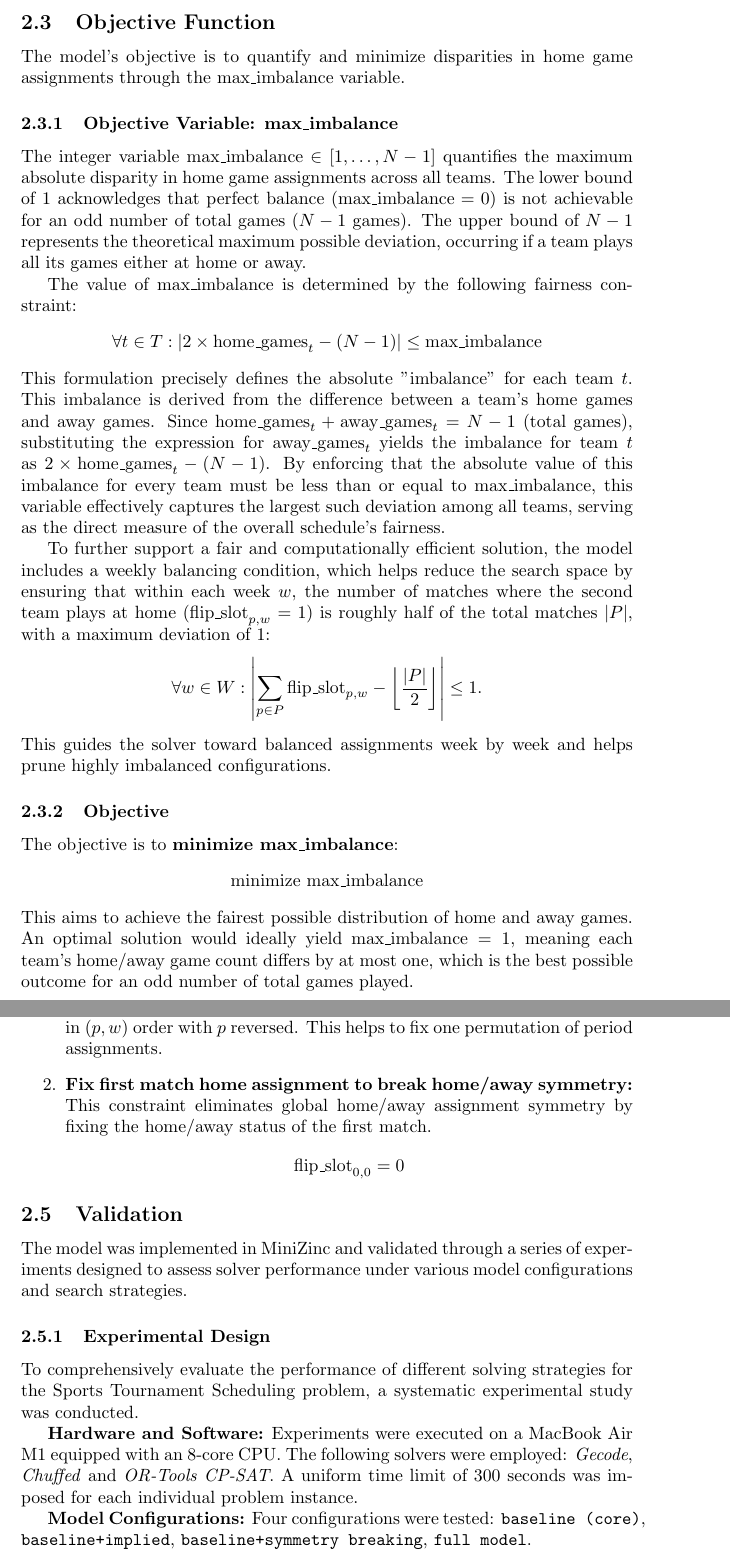
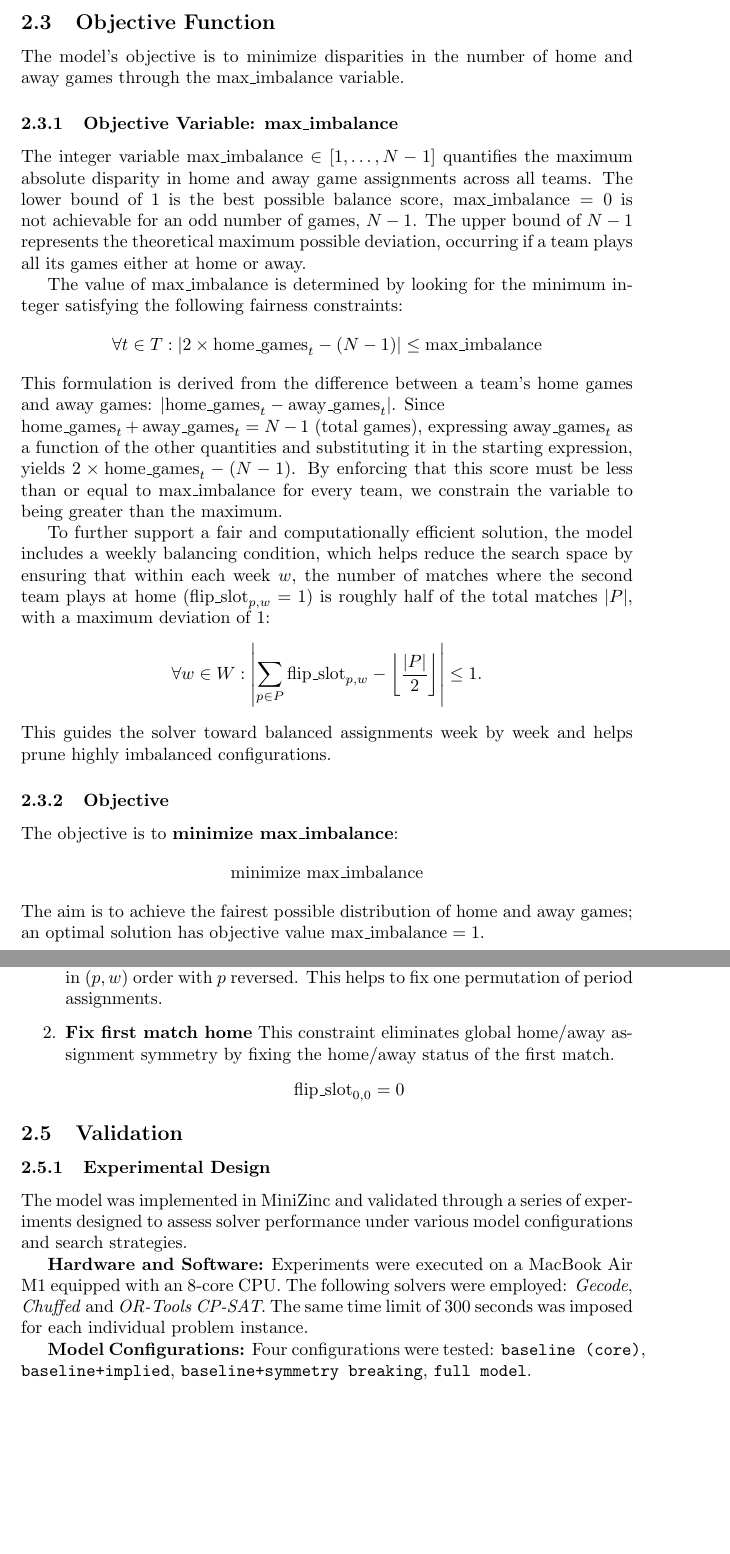
Before and after one commit to giulioPetroz/Sports-Tournament-Scheduling, a LaTeX document (main.tex, which reads sections/CP.tex): two parts of pages 3 and 5 of 15, joined at a grey line, cut so that both start at the same text, the shorter picture padded with empty space. Compiled offline with pdfLaTeX.

Commit message:
initial CP review

```diff
--- a/sections/CP.tex
+++ b/sections/CP.tex
@@ -30,14 +29,14 @@ determines the total number of home games assigned to team $t$ throughout the to
 
 \subsection{Objective Function}
 
-The model's objective is to quantify and minimize disparities in home game assignments through the $\text{max\_imbalance}$ variable.
+The model's objective is to minimize disparities in the number of home and away games through the $\text{max\_imbalance}$ variable.
 
 \subsubsection{Objective Variable: \text{max\_imbalance}}\label{objective}
-The integer variable $\text{max\_imbalance} \in [1, \dots, N-1]$ quantifies the maximum absolute disparity in home game assignments across all teams. The lower bound of 1 acknowledges that perfect balance ($\text{max\_imbalance}=0$) is not achievable for an odd number of total games ($N-1$ games). The upper bound of $N-1$ represents the theoretical maximum possible deviation, occurring if a team plays all its games either at home or away.
+The integer variable $\text{max\_imbalance} \in [1, \dots, N-1]$ quantifies the maximum absolute disparity in home and away game assignments across all teams. The lower bound of 1 is the best possible balance score, $\text{max\_imbalance}=0$ is not achievable for an odd number of games, $N-1$. The upper bound of $N-1$ represents the theoretical maximum possible deviation, occurring if a team plays all its games either at home or away.
 
-The value of $\text{max\_imbalance}$ is determined by the following fairness constraint:
+The value of $\text{max\_imbalance}$ is determined by looking for the minimum integer satisfying the following fairness constraints:
 \[ \forall t \in T : \left| 2 \times \text{home\_games}_{t} - (N-1) \right| \leq \text{max\_imbalance} \]
-This formulation precisely defines the absolute "imbalance" for each team $t$. This imbalance is derived from the difference between a team's home games and away games. Since $\text{home\_games}_{t} + \text{away\_games}_{t} = N-1$ (total games), substituting the expression for $\text{away\_games}_{t}$ yields the imbalance for team $t$ as $2 \times \text{home\_games}_{t} - (N-1)$. By enforcing that the absolute value of this imbalance for every team must be less than or equal to $\text{max\_imbalance}$, this variable effectively captures the largest such deviation among all teams, serving as the direct measure of the overall schedule's fairness.
+This formulation is derived from the difference between a team's home games and away games: $|\text{home\_games}_t - \text{away\_games}_t|$. Since \\ $\text{home\_games}_{t} + \text{away\_games}_{t} = N-1$ (total games), expressing $\text{away\_games}_t$ as a function of the other quantities and substituting it in the starting expression, yields $2 \times \text{home\_games}_{t} - (N-1)$. By enforcing that this score must be less than or equal to $\text{max\_imbalance}$ for every team, we constrain the variable to being greater than the maximum.
 
 To further support a fair and computationally efficient solution, the model includes a weekly balancing condition, which helps reduce the search space by ensuring that within each week $w$, the number of matches where the second team plays at home ($\text{flip\_slot}_{p, w} = 1$) is roughly half of the total matches $|P|$, with a maximum deviation of 1:
 \[
@@ -48,8 +47,7 @@ This guides the solver toward balanced assignments week by week and helps prune
 \subsubsection{Objective}
 The objective is to \textbf{minimize $\text{max\_imbalance}$}:
 \[ \text{minimize } \text{max\_imbalance} \]
-This aims to achieve the fairest possible distribution of home and away games. An optimal solution would ideally yield $\text{max\_imbalance}=1$, meaning each team's home/away game count differs by at most one, which is the best possible outcome for an odd number of total games played.
-
+The aim is to achieve the fairest possible distribution of home and away games; an optimal solution has objective value $\text{max\_imbalance}=1$.
 
 \subsection{Constraints}
 \subsubsection{Core Constraints}
@@ -89,7 +87,7 @@ The indicator function $\mathbb{I}(\cdot)$ ensures that 1 is added to the sum if
     \[ (\text{matches}_{p, w})_{p \in P, w \in W} \succeq_{\text{lex}} (\text{matches}_{p, w})_{\text{reversed}(p) \in P, w \in W} \]
     This states that the sequence of $\text{matches}$ variables, when read in normal $(p,w)$ order, must be lexicographically greater than or equal to when read in $(p,w)$ order with $p$ reversed. This helps to fix one permutation of period assignments.
 
-    \item \textbf{Fix first match home assignment to break home/away symmetry:} This constraint eliminates global home/away assignment symmetry by fixing the home/away status of the first match.
+    \item \textbf{Fix first match home} This constraint eliminates global home/away assignment symmetry by fixing the home/away status of the first match.
     \[ \text{flip\_slot}_{0, 0} = 0 \]
 
 
@@ -97,15 +95,13 @@ The indicator function $\mathbb{I}(\cdot)$ ensures that 1 is added to the sum if
 
 \subsection{Validation}
 
-The model was implemented in MiniZinc and validated through a series of experiments designed to assess solver performance under various model configurations and search strategies.
-
 \subsubsection{Experimental Design}
 
-To comprehensively evaluate the performance of different solving strategies for the Sports Tournament Scheduling problem, a systematic experimental study was conducted.
+The model was implemented in MiniZinc and validated through a series of experiments designed to assess solver performance under various model configurations and search strategies.
 
 \textbf{Hardware and Software:}
 Experiments were executed on a MacBook Air M1 equipped with an 8-core CPU. The following solvers were employed: \textit{Gecode}, \textit{Chuffed} and \textit{OR-Tools CP-SAT}.
-A uniform time limit of $300$ seconds was imposed for each individual problem instance.
+The same time limit of $300$ seconds was imposed for each individual problem instance.
 
 \textbf{Model Configurations:}
 Four configurations were tested: \texttt{baseline (core)}, \texttt{baseline+implied}, \texttt{baseline+symmetry breaking}, \texttt{full model}.
```
Also changed, not shown: sections/CP.tex (13 more changed lines).
